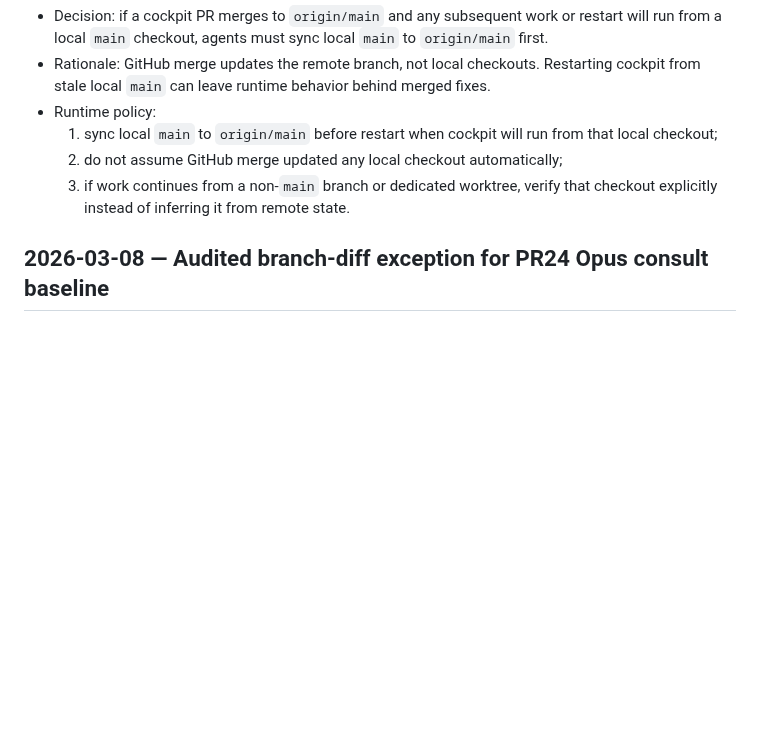
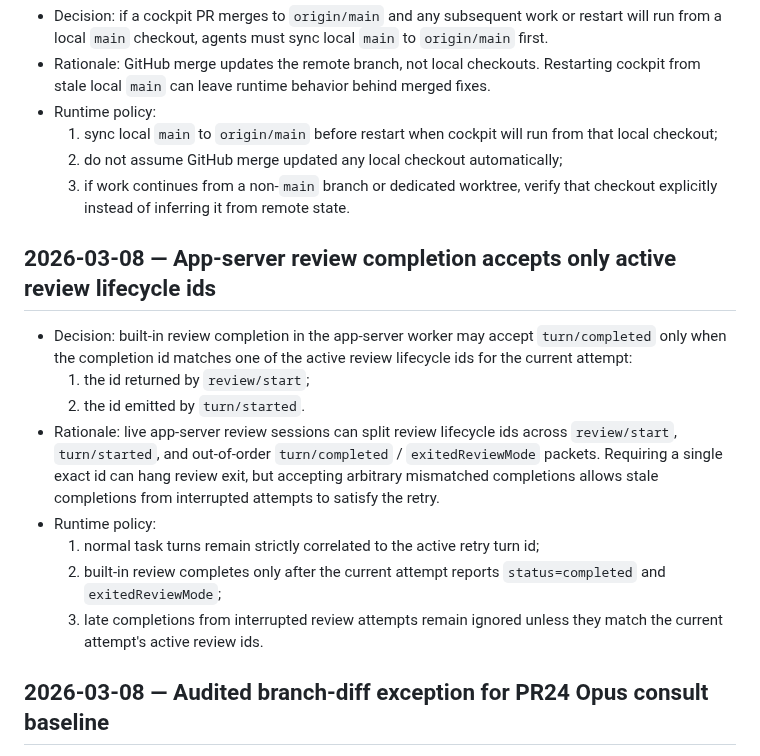
Before and after one commit to future3OOO/agentic-cockpit, a Markdown page: DECISIONS.md, the part around the change. Rendered like a GitHub page; blank space fills up the shorter version.

Commit message:
docs(runtime): record active-review completion policy

```diff
--- a/DECISIONS.md
+++ b/DECISIONS.md
@@ -9,6 +9,16 @@ This log records **explicit decisions** made for Agentic Cockpit so reviewers ca
   1. sync local `main` to `origin/main` before restart when cockpit will run from that local checkout;
   2. do not assume GitHub merge updated any local checkout automatically;
   3. if work continues from a non-`main` branch or dedicated worktree, verify that checkout explicitly instead of inferring it from remote state.
+
+## 2026-03-08 — App-server review completion accepts only active review lifecycle ids
+- Decision: built-in review completion in the app-server worker may accept `turn/completed` only when the completion id matches one of the active review lifecycle ids for the current attempt:
+  1. the id returned by `review/start`;
+  2. the id emitted by `turn/started`.
+- Rationale: live app-server review sessions can split review lifecycle ids across `review/start`, `turn/started`, and out-of-order `turn/completed` / `exitedReviewMode` packets. Requiring a single exact id can hang review exit, but accepting arbitrary mismatched completions allows stale completions from interrupted attempts to satisfy the retry.
+- Runtime policy:
+  1. normal task turns remain strictly correlated to the active retry turn id;
+  2. built-in review completes only after the current attempt reports `status=completed` and `exitedReviewMode`;
+  3. late completions from interrupted review attempts remain ignored unless they match the current attempt's active review ids.
 
 ## 2026-03-08 — Audited branch-diff exception for PR24 Opus consult baseline
 - Decision: allow one checked-in, PR-scoped code-quality gate exception for PR24 via `docs/agentic/CODE_QUALITY_EXCEPTIONS.json`.
```
Also changed, not shown: docs/agentic/DECISIONS_AND_INCIDENTS_TIMELINE.md (+15 -0 lines).
